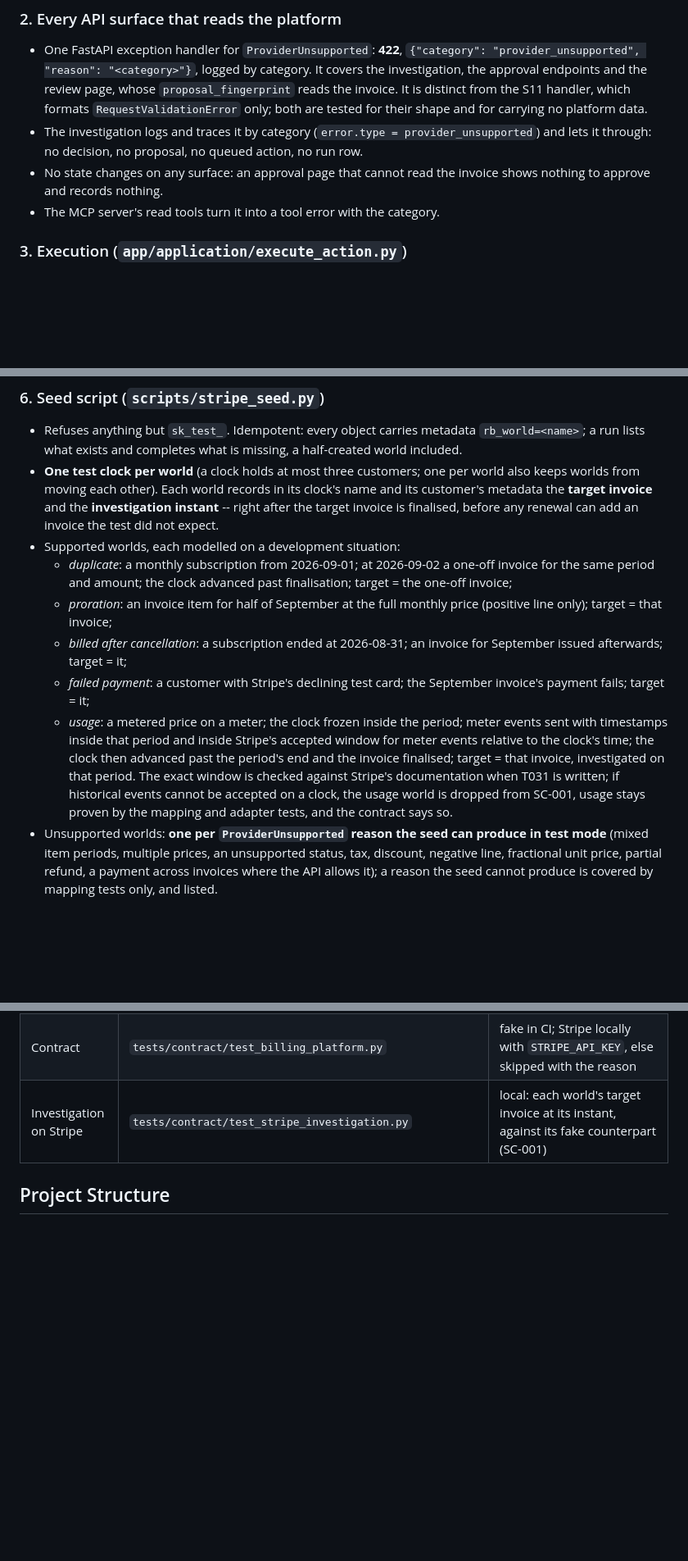
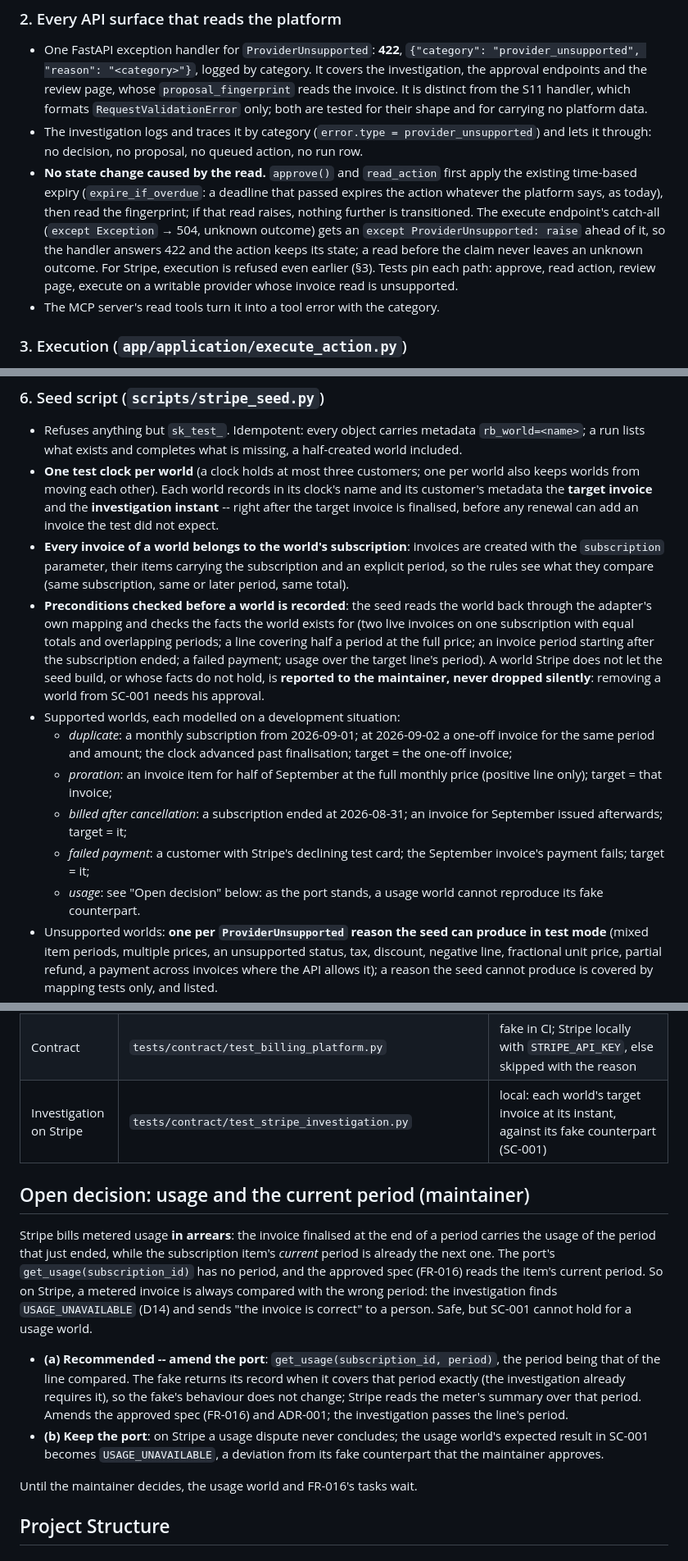
Before and after one commit to mukunde/resolve-billing, a Markdown page: specs/001-stripe-read-adapter/plan.md, 3 parts joined by grey strips. Shown at 82% size. GitHub-like rendering; blank space fills up the shorter version.

Commit message:
Plan and tasks: every read path answers unsupported data without a transition; seed preconditions; usage needs a decision
Co-Authored-By: Claude Opus 5.5 <noreply@anthropic.com>

```diff
--- a/specs/001-stripe-read-adapter/plan.md
+++ b/specs/001-stripe-read-adapter/plan.md
@@ -94,8 +94,16 @@ No violation; no complexity to justify.
 - The investigation logs and traces it by category
   (`error.type = provider_unsupported`) and lets it through: no decision, no
   proposal, no queued action, no run row.
-- No state changes on any surface: an approval page that cannot read the
-  invoice shows nothing to approve and records nothing.
+- **No state change caused by the read.** `approve()` and `read_action` first
+  apply the existing time-based expiry (`expire_if_overdue`: a deadline that
+  passed expires the action whatever the platform says, as today), then read
+  the fingerprint; if that read raises, nothing further is transitioned. The
+  execute endpoint's catch-all (`except Exception` → 504, unknown outcome)
+  gets an `except ProviderUnsupported: raise` ahead of it, so the handler
+  answers 422 and the action keeps its state; a read before the claim never
+  leaves an unknown outcome. For Stripe, execution is refused even earlier
+  (§3). Tests pin each path: approve, read action, review page, execute on a
+  writable provider whose invoice read is unsupported.
 - The MCP server's read tools turn it into a tool error with the category.
 
 ### 3. Execution (`app/application/execute_action.py`)
@@ -199,6 +210,18 @@ full (test-clock customers included) and keeps those issued at or after
   its clock's name and its customer's metadata the **target invoice** and the
   **investigation instant** -- right after the target invoice is finalised,
   before any renewal can add an invoice the test did not expect.
+- **Every invoice of a world belongs to the world's subscription**: invoices
+  are created with the `subscription` parameter, their items carrying the
+  subscription and an explicit period, so the rules see what they compare
+  (same subscription, same or later period, same total).
+- **Preconditions checked before a world is recorded**: the seed reads the
+  world back through the adapter's own mapping and checks the facts the
+  world exists for (two live invoices on one subscription with equal totals
+  and overlapping periods; a line covering half a period at the full price;
+  an invoice period starting after the subscription ended; a failed payment;
+  usage over the target line's period). A world Stripe does not let the seed
+  build, or whose facts do not hold, is **reported to the maintainer, never
+  dropped silently**: removing a world from SC-001 needs his approval.
 - Supported worlds, each modelled on a development situation:
   - *duplicate*: a monthly subscription from 2026-09-01; at 2026-09-02 a
     one-off invoice for the same period and amount; the clock advanced past
@@ -209,15 +232,8 @@ full (test-clock customers included) and keeps those issued at or after
     invoice for September issued afterwards; target = it;
   - *failed payment*: a customer with Stripe's declining test card; the
     September invoice's payment fails; target = it;
-  - *usage*: a metered price on a meter; the clock frozen inside the period;
-    meter events sent with timestamps inside that period and inside Stripe's
-    accepted window for meter events relative to the clock's time; the clock
-    then advanced past the period's end and the invoice finalised; target =
-    that invoice, investigated on that period. The exact window is checked
-    against Stripe's documentation when T031 is written; if historical events
-    cannot be accepted on a clock, the usage world is dropped from SC-001,
-    usage stays proven by the mapping and adapter tests, and the contract
-    says so.
+  - *usage*: see "Open decision" below: as the port stands, a usage world
+    cannot reproduce its fake counterpart.
 - Unsupported worlds: **one per `ProviderUnsupported` reason the seed can
   produce in test mode** (mixed item periods, multiple prices, an
   unsupported status, tax, discount, negative line, fractional unit price,
@@ -238,6 +254,29 @@ full (test-clock customers included) and keeps those issued at or after
 | Wiring | `tests/unit/test_provider_wiring.py` | CI: `BILLING_PROVIDER` selects; the key read in `deps` only; `stripe` imported only where allowed (static check) |
 | Contract | `tests/contract/test_billing_platform.py` | fake in CI; Stripe locally with `STRIPE_API_KEY`, else skipped with the reason |
 | Investigation on Stripe | `tests/contract/test_stripe_investigation.py` | local: each world's target invoice at its instant, against its fake counterpart (SC-001) |
+
+## Open decision: usage and the current period (maintainer)
+
+Stripe bills metered usage **in arrears**: the invoice finalised at the end of
+a period carries the usage of the period that just ended, while the
+subscription item's *current* period is already the next one. The port's
+`get_usage(subscription_id)` has no period, and the approved spec (FR-016)
+reads the item's current period. So on Stripe, a metered invoice is always
+compared with the wrong period: the investigation finds `USAGE_UNAVAILABLE`
+(D14) and sends "the invoice is correct" to a person. Safe, but SC-001 cannot
+hold for a usage world.
+
+- **(a) Recommended -- amend the port**: `get_usage(subscription_id, period)`,
+  the period being that of the line compared. The fake returns its record when
+  it covers that period exactly (the investigation already requires it), so
+  the fake's behaviour does not change; Stripe reads the meter's summary over
+  that period. Amends the approved spec (FR-016) and ADR-001; the
+  investigation passes the line's period.
+- **(b) Keep the port**: on Stripe a usage dispute never concludes; the usage
+  world's expected result in SC-001 becomes `USAGE_UNAVAILABLE`, a deviation
+  from its fake counterpart that the maintainer approves.
+
+Until the maintainer decides, the usage world and FR-016's tasks wait.
 
 ## Project Structure
 
```
Also changed, not shown: other parts of specs/001-stripe-read-adapter/plan.md (+5 -2 lines), specs/001-stripe-read-adapter/tasks.md (+13 -8 lines).
